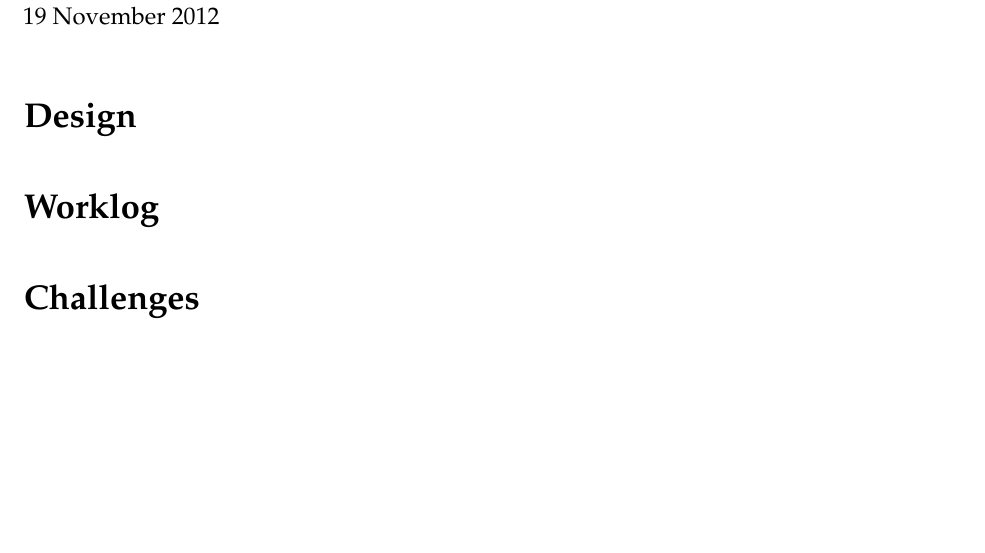
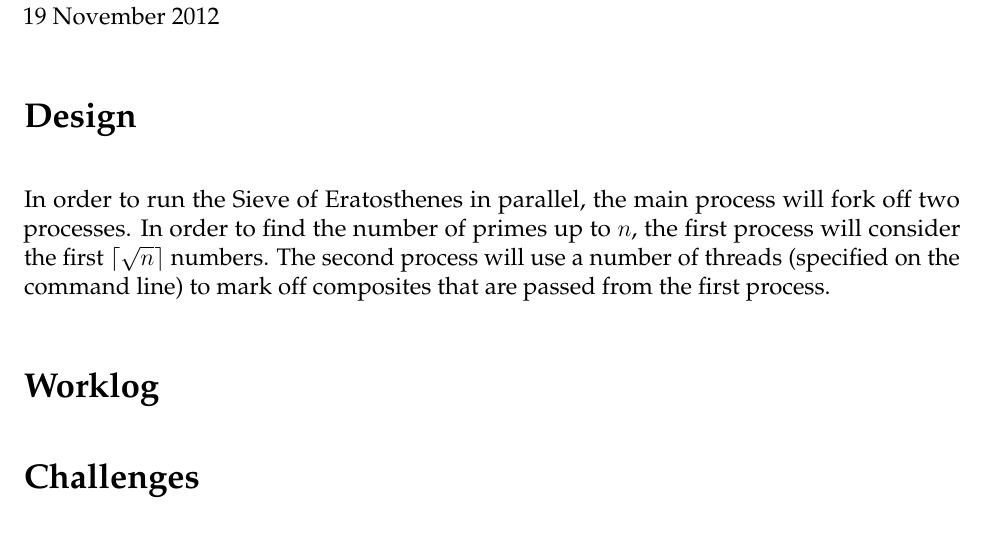
Before and after one commit to yoos/school, a LaTeX problem sheet (cs311/hw5/primes.tex): part of the page, cut so that both start at the same text, the shorter picture padded with empty space. Compiled offline with pdfLaTeX.

Commit message:
Begin writeup.

```diff
--- a/cs311/hw5/primes.tex
+++ b/cs311/hw5/primes.tex
@@ -42,6 +42,17 @@ CS311 -- Homework 5 \\
 
 \section*{Design}
 
+In order to run the Sieve of Eratosthenes in parallel, the main process will
+fork off two processes. In order to find the number of primes up to $n$, the
+first process will consider the first $\lceil\sqrt{n}\rceil$ numbers. The
+second process will use a number of threads (specified on the command line) to
+mark off composites that are passed from the first process.
+
+% NOTE: The first process could actually be divided further. In that case, the
+% very first process would behave the same, but the ``other'' first processes
+% would have to act like the old second process in that it would mark off
+% composites that they themselves did not find.
+
 
 \section*{Worklog}
 
```
